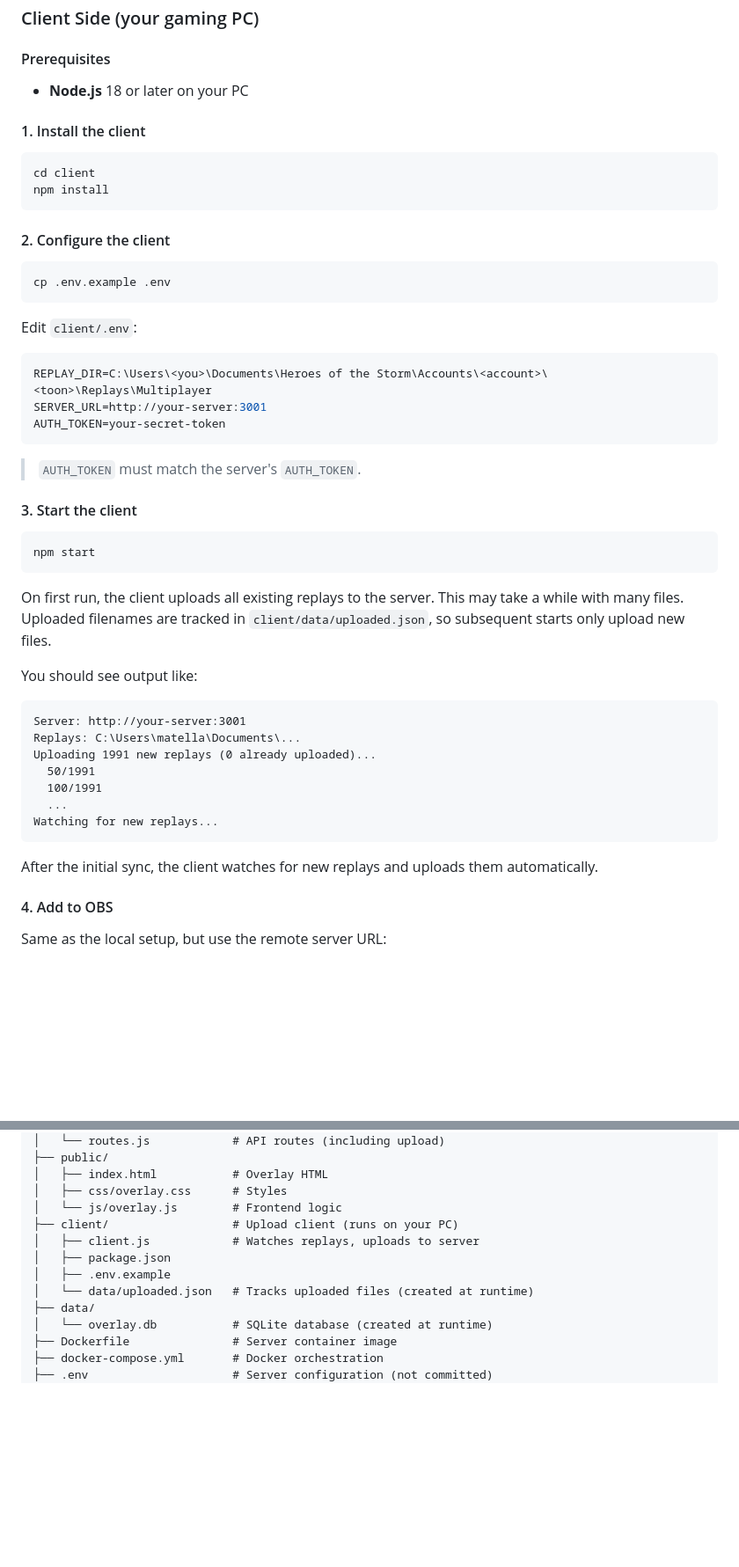
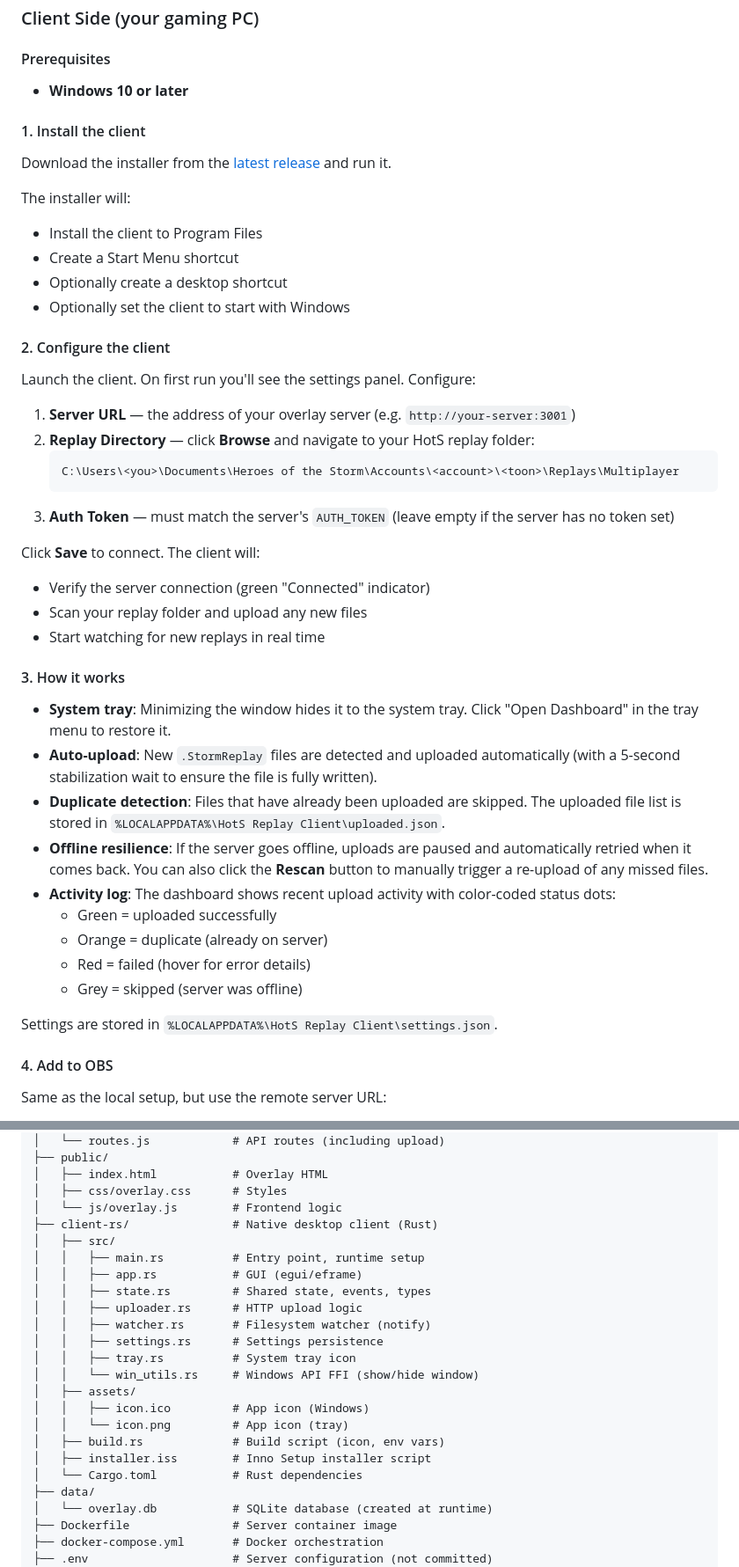
Before and after one commit to matella/Hots-Overlay, a Markdown page: SETUP.md, 2 parts joined by grey strips. Shown at 88% size. Rendered like a GitHub page; blank space fills up the shorter version.

````diff
--- a/SETUP.md
+++ b/SETUP.md
@@ -159,52 +159,47 @@ The SQLite database is stored in a Docker volume (`overlay-data`). Your game his
 
 #### Prerequisites
 
-- **Node.js** 18 or later on your PC
+- **Windows 10 or later**
 
 #### 1. Install the client
 
-```bash
-cd client
-npm install
-```
+Download the installer from the [latest release](https://github.com/matella/Hots-Overlay/releases/latest) and run it.
+
+The installer will:
+- Install the client to Program Files
+- Create a Start Menu shortcut
+- Optionally create a desktop shortcut
+- Optionally set the client to start with Windows
 
 #### 2. Configure the client
 
-```bash
-cp .env.example .env
-```
+Launch the client. On first run you'll see the settings panel. Configure:
 
-Edit `client/.env`:
+1. **Server URL** — the address of your overlay server (e.g. `http://your-server:3001`)
+2. **Replay Directory** — click **Browse** and navigate to your HotS replay folder:
+   ```
+   C:\Users\<you>\Documents\Heroes of the Storm\Accounts\<account>\<toon>\Replays\Multiplayer
+   ```
+3. **Auth Token** — must match the server's `AUTH_TOKEN` (leave empty if the server has no token set)
 
-```env
-REPLAY_DIR=C:\Users\<you>\Documents\Heroes of the Storm\Accounts\<account>\<toon>\Replays\Multiplayer
-SERVER_URL=http://your-server:3001
-AUTH_TOKEN=your-secret-token
-```
+Click **Save** to connect. The client will:
+- Verify the server connection (green "Connected" indicator)
+- Scan your replay folder and upload any new files
+- Start watching for new replays in real time
 
-> `AUTH_TOKEN` must match the server's `AUTH_TOKEN`.
+#### 3. How it works
 
-#### 3. Start the client
+- **System tray**: Minimizing the window hides it to the system tray. Click "Open Dashboard" in the tray menu to restore it.
+- **Auto-upload**: New `.StormReplay` files are detected and uploaded automatically (with a 5-second stabilization wait to ensure the file is fully written).
+- **Duplicate detection**: Files that have already been uploaded are skipped. The uploaded file list is stored in `%LOCALAPPDATA%\HotS Replay Client\uploaded.json`.
+- **Offline resilience**: If the server goes offline, uploads are paused and automatically retried when it comes back. You can also click the **Rescan** button to manually trigger a re-upload of any missed files.
+- **Activity log**: The dashboard shows recent upload activity with color-coded status dots:
+  - Green = uploaded successfully
+  - Orange = duplicate (already on server)
+  - Red = failed (hover for error details)
+  - Grey = skipped (server was offline)
 
-```bash
-npm start
-```
-
-On first run, the client uploads all existing replays to the server. This may take a while with many files. Uploaded filenames are tracked in `client/data/uploaded.json`, so subsequent starts only upload new files.
-
-You should see output like:
-
-```
-Server: http://your-server:3001
-Replays: C:\Users\matella\Documents\...
-Uploading 1991 new replays (0 already uploaded)...
-  50/1991
-  100/1991
-  ...
-Watching for new replays...
-```
-
-After the initial sync, the client watches for new replays and uploads them automatically.
+Settings are stored in `%LOCALAPPDATA%\HotS Replay Client\settings.json`.
 
 #### 4. Add to OBS
 
@@ -248,11 +243,22 @@ Overlay/
 │   ├── index.html           # Overlay HTML
 │   ├── css/overlay.css      # Styles
 │   └── js/overlay.js        # Frontend logic
-├── client/                  # Upload client (runs on your PC)
-│   ├── client.js            # Watches replays, uploads to server
-│   ├── package.json
-│   ├── .env.example
-│   └── data/uploaded.json   # Tracks uploaded files (created at runtime)
+├── client-rs/               # Native desktop client (Rust)
+│   ├── src/
+│   │   ├── main.rs          # Entry point, runtime setup
+│   │   ├── app.rs           # GUI (egui/eframe)
+│   │   ├── state.rs         # Shared state, events, types
+│   │   ├── uploader.rs      # HTTP upload logic
+│   │   ├── watcher.rs       # Filesystem watcher (notify)
+│   │   ├── settings.rs      # Settings persistence
+│   │   ├── tray.rs          # System tray icon
+│   │   └── win_utils.rs     # Windows API FFI (show/hide window)
+│   ├── assets/
+│   │   ├── icon.ico         # App icon (Windows)
+│   │   └── icon.png         # App icon (tray)
+│   ├── build.rs             # Build script (icon, env vars)
+│   ├── installer.iss        # Inno Setup installer script
+│   └── Cargo.toml           # Rust dependencies
 ├── data/
 │   └── overlay.db           # SQLite database (created at runtime)
 ├── Dockerfile               # Server container image
````
Also changed, not shown: other parts of SETUP.md (+3 -3 lines), README.md (+48 -14 lines).
